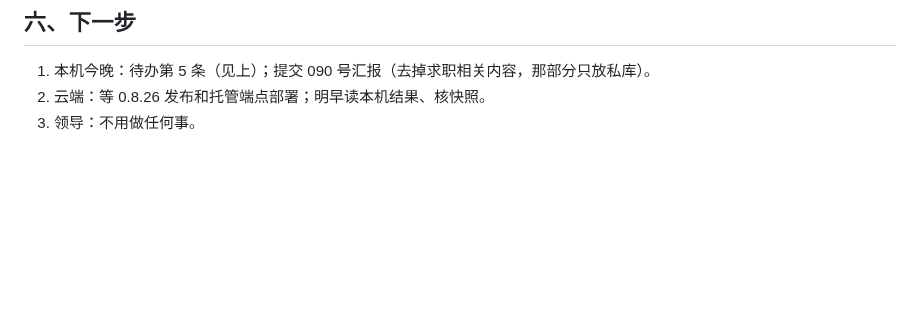
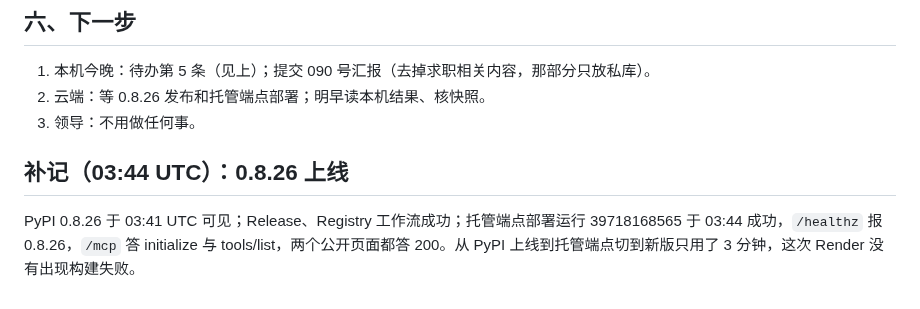
Before and after one commit to gzchenhao/openhire, a Markdown page: reports/091-本机补跑三处发现-并发锁跨事件循环-0.8.26.md, the part around the change. GitHub-like rendering; blank space fills up the shorter version.

Commit message:
reports/091: 0.8.26 deployed (run 39718168565)
Co-Authored-By: Claude Opus 5.5 <noreply@anthropic.com>
Claude-Session: https://claude.ai/code/session_01XmbqbWeN2DMJ2dLtXduhto

```diff
--- a/reports/091-本机补跑三处发现-并发锁跨事件循环-0.8.26.md
+++ b/reports/091-本机补跑三处发现-并发锁跨事件循环-0.8.26.md
@@ -42,3 +42,7 @@
 1. 本机今晚：待办第 5 条（见上）；提交 090 号汇报（去掉求职相关内容，那部分只放私库）。
 2. 云端：等 0.8.26 发布和托管端点部署；明早读本机结果、核快照。
 3. 领导：不用做任何事。
+
+## 补记（03:44 UTC）：0.8.26 上线
+
+PyPI 0.8.26 于 03:41 UTC 可见；Release、Registry 工作流成功；托管端点部署运行 39718168565 于 03:44 成功，`/healthz` 报 0.8.26，`/mcp` 答 initialize 与 tools/list，两个公开页面都答 200。从 PyPI 上线到托管端点切到新版只用了 3 分钟，这次 Render 没有出现构建失败。
```
